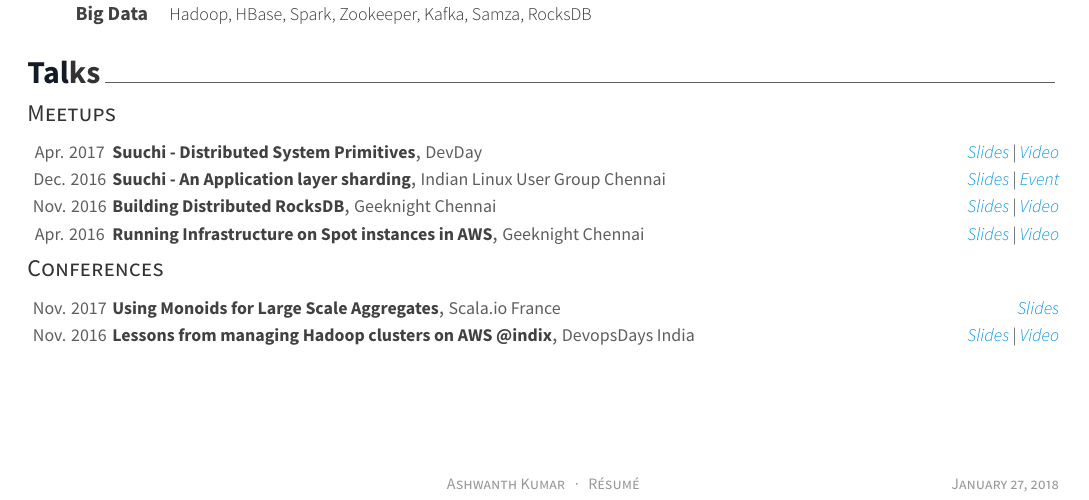
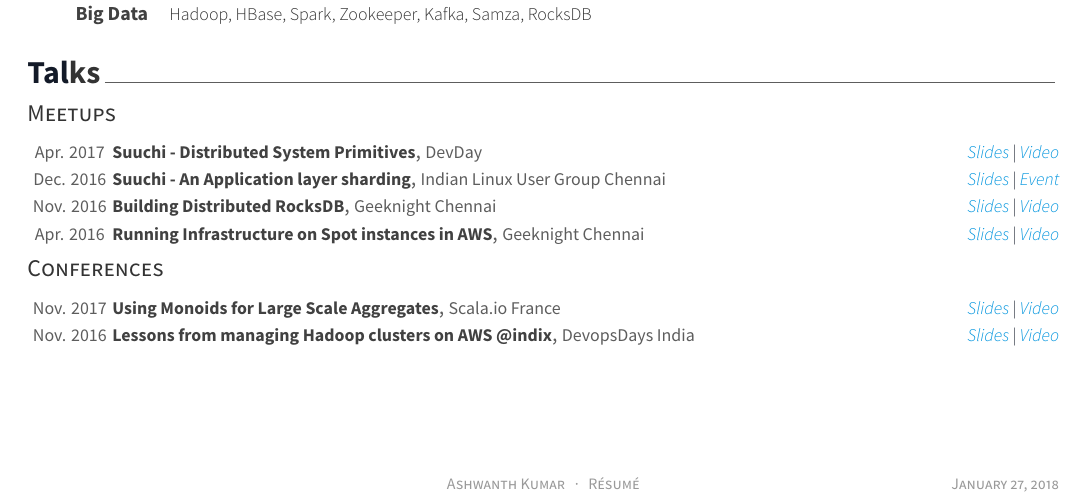
Before and after one commit to ashwanthkumar/resume, a LaTeX CV (resume.tex, which reads sections/presentation_mini.tex): part of the page, cut so that both start at the same text. Compiled offline with XeLaTeX.

Commit message:
Adding ScalaIOFR Video Link

```diff
--- a/sections/presentation_mini.tex
+++ b/sections/presentation_mini.tex
@@ -55,7 +55,7 @@
   \cvhonor
     {Using Monoids for Large Scale Aggregates} % Title
     {Scala.io France} % Event
-    {\href{https://speakerdeck.com/ashwanthkumar/using-monoids-for-large-scale-aggregates}{Slides}} % Link
+    {\href{https://speakerdeck.com/ashwanthkumar/using-monoids-for-large-scale-aggregates}{Slides} | \href{https://www.youtube.com/watch?v=UW3Z_rIPn3w}{Video}} % Link
     {Nov. 2017} % Date(s)
 
 %---------------------------------------------------------
```
